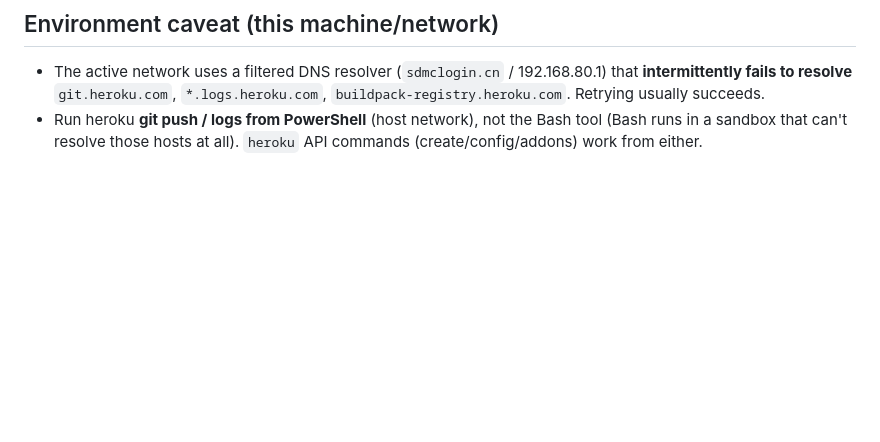
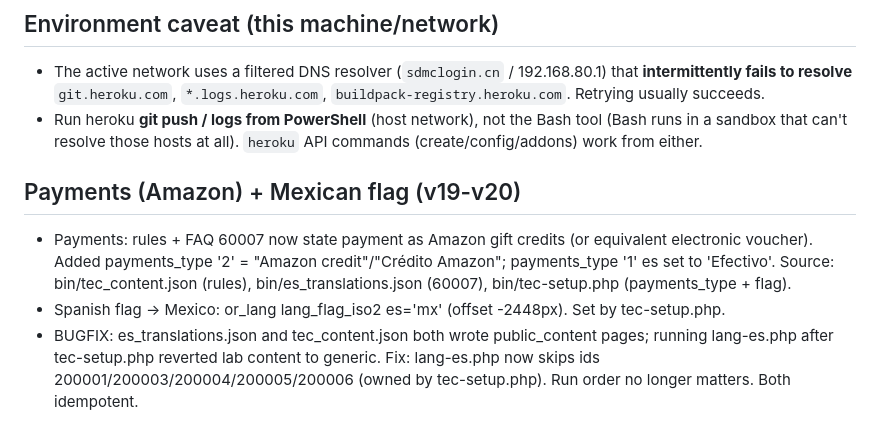
Before and after one commit to ecastrom/orsee-tec, a Markdown page: session_notes.md, the part around the change. GitHub-like rendering; blank space fills up the shorter version.

Commit message:
Update session notes: Amazon payments + Mexican flag + clobber fix

```diff
--- a/session_notes.md
+++ b/session_notes.md
@@ -143,3 +143,14 @@ scheduling) for the **BEER Lab**, Tec de Monterrey. ORSEE code is vendored in
 - Run heroku **git push / logs from PowerShell** (host network), not the Bash tool
   (Bash runs in a sandbox that can't resolve those hosts at all). `heroku` API commands
   (create/config/addons) work from either.
+
+## Payments (Amazon) + Mexican flag (v19-v20)
+- Payments: rules + FAQ 60007 now state payment as Amazon gift credits (or equivalent
+  electronic voucher). Added payments_type '2' = "Amazon credit"/"Crédito Amazon";
+  payments_type '1' es set to 'Efectivo'. Source: bin/tec_content.json (rules),
+  bin/es_translations.json (60007), bin/tec-setup.php (payments_type + flag).
+- Spanish flag -> Mexico: or_lang lang_flag_iso2 es='mx' (offset -2448px). Set by tec-setup.php.
+- BUGFIX: es_translations.json and tec_content.json both wrote public_content pages;
+  running lang-es.php after tec-setup.php reverted lab content to generic. Fix:
+  lang-es.php now skips ids 200001/200003/200004/200005/200006 (owned by tec-setup.php).
+  Run order no longer matters. Both idempotent.
```
